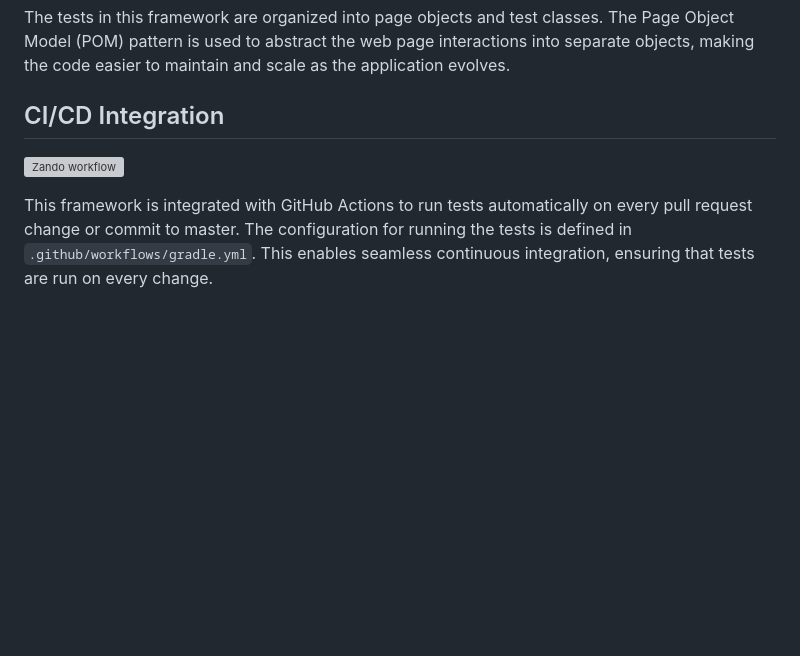
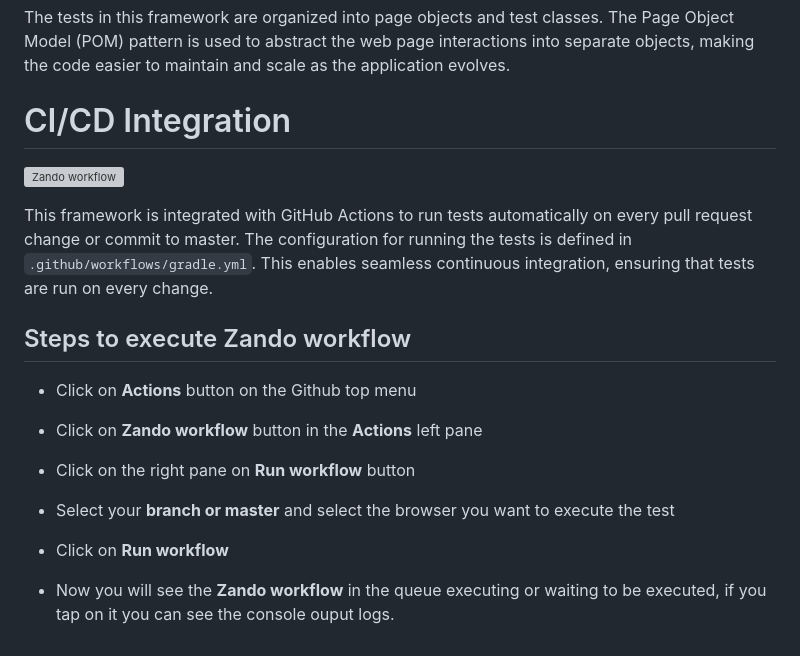
Before and after one commit to abra1193/Zando, a Markdown page: README.md, the part around the change. Rendered like a GitHub page; blank space fills up the shorter version; grey boxes are pictures that could not be loaded.

```diff
--- a/README.md
+++ b/README.md
@@ -85,7 +85,17 @@ The base directory contains helper classes for WebDriver initialization, element
 <div style="text-align: justify">
 The tests in this framework are organized into page objects and test classes. The Page Object Model (POM) pattern is used to abstract the web page interactions into separate objects, making the code easier to maintain and scale as the application evolves.</div>
 
-## CI/CD Integration
+# CI/CD Integration
 [![Zando workflow](https://github.com/abra1193/Zando/actions/workflows/gradle.yml/badge.svg)](https://github.com/abra1193/Zando/actions/workflows/gradle.yml)
 
 This framework is integrated with GitHub Actions to run tests automatically on every pull request change or commit to master. The configuration for running the tests is defined in `.github/workflows/gradle.yml`. This enables seamless continuous integration, ensuring that tests are run on every change.
+
+## Steps to execute Zando workflow
+
+- Click on **Actions** button on the Github top menu
+
+- Click on **Zando workflow** button in the **Actions** left pane
+- Click on the right pane on **Run workflow** button
+- Select your **branch or master** and select the browser you want to execute the test
+- Click on **Run workflow**
+- Now you will see the **Zando workflow** in the queue executing or waiting to be executed, if you tap on it you can see the console ouput logs.
```
